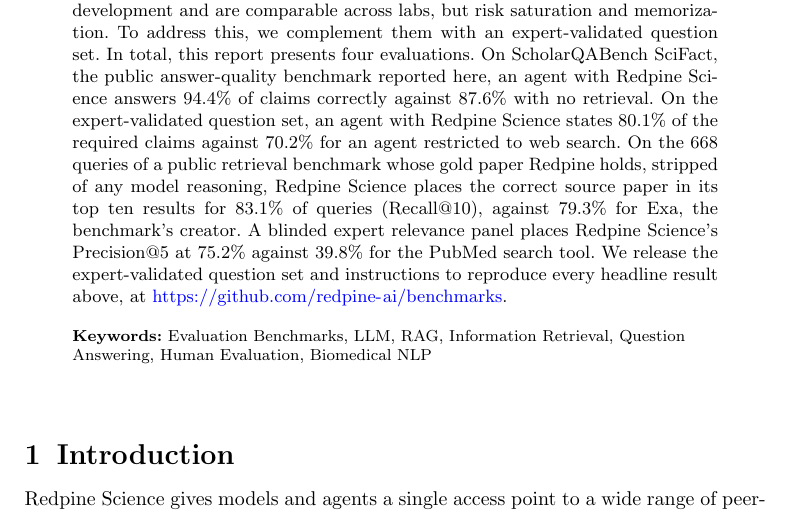
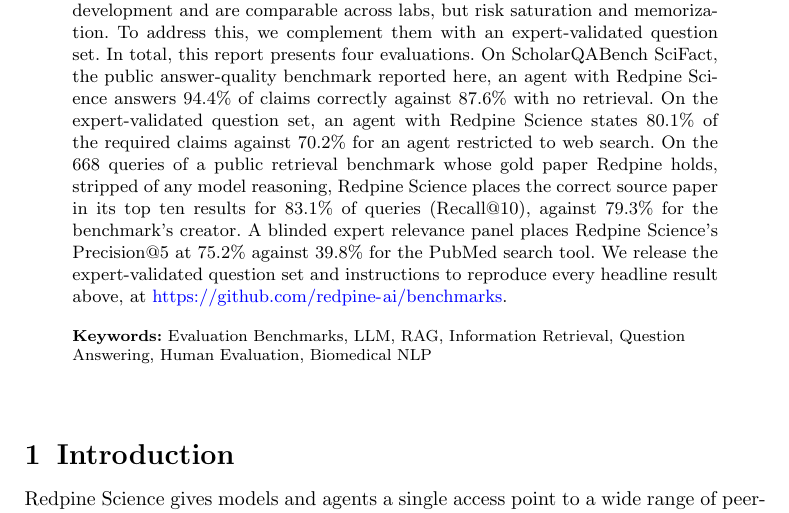
Before and after one commit to leonoravesterbacka/Redpine-Science, a LaTeX paper (main.tex): part of page 1 of 19, cut so that both start at the same text. Compiled offline with pdfLaTeX.

Commit message:
Updates from Overleaf

```diff
--- a/main.tex
+++ b/main.tex
@@ -77,7 +77,7 @@
 against 87.6\% with no retrieval. On the expert-validated question set, an agent with Redpine Science states
 80.1\% of the required claims against 70.2\% for an agent restricted to web search. On the 668 queries of a public retrieval benchmark whose gold paper Redpine holds,
 stripped of any model reasoning, Redpine Science places the correct source paper in its
-top ten results for 83.1\% of queries (Recall@10), against 79.3\% for Exa, the benchmark's creator. A blinded expert relevance panel places Redpine Science's
+top ten results for 83.1\% of queries (Recall@10), against 79.3\% for the benchmark's creator. A blinded expert relevance panel places Redpine Science's
 Precision@5 at 75.2\% against 39.8\% for the PubMed search tool. We release the
 expert-validated question set and instructions to reproduce every
 headline result above, at \url{https://github.com/redpine-ai/benchmarks}.}
```
